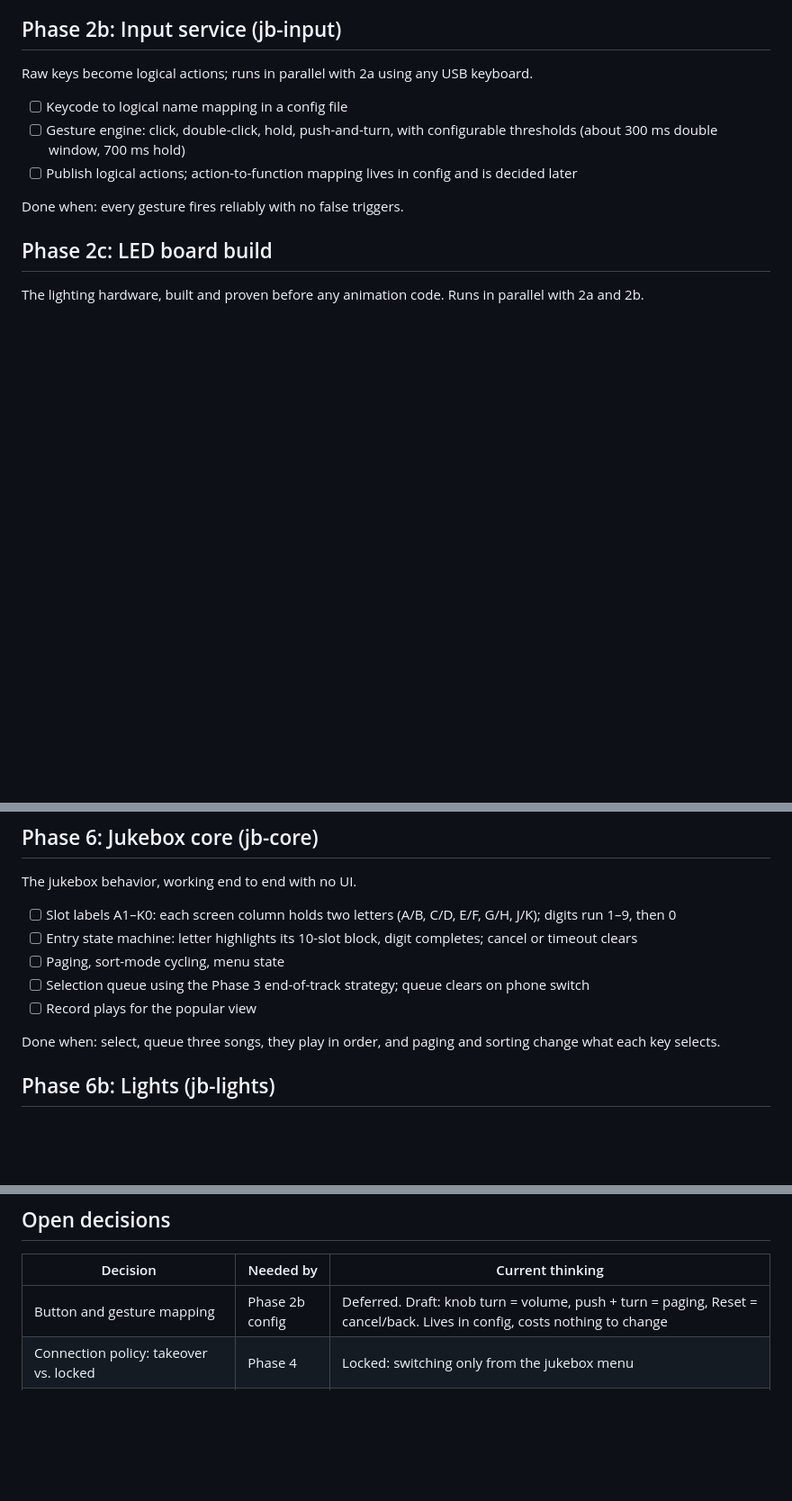
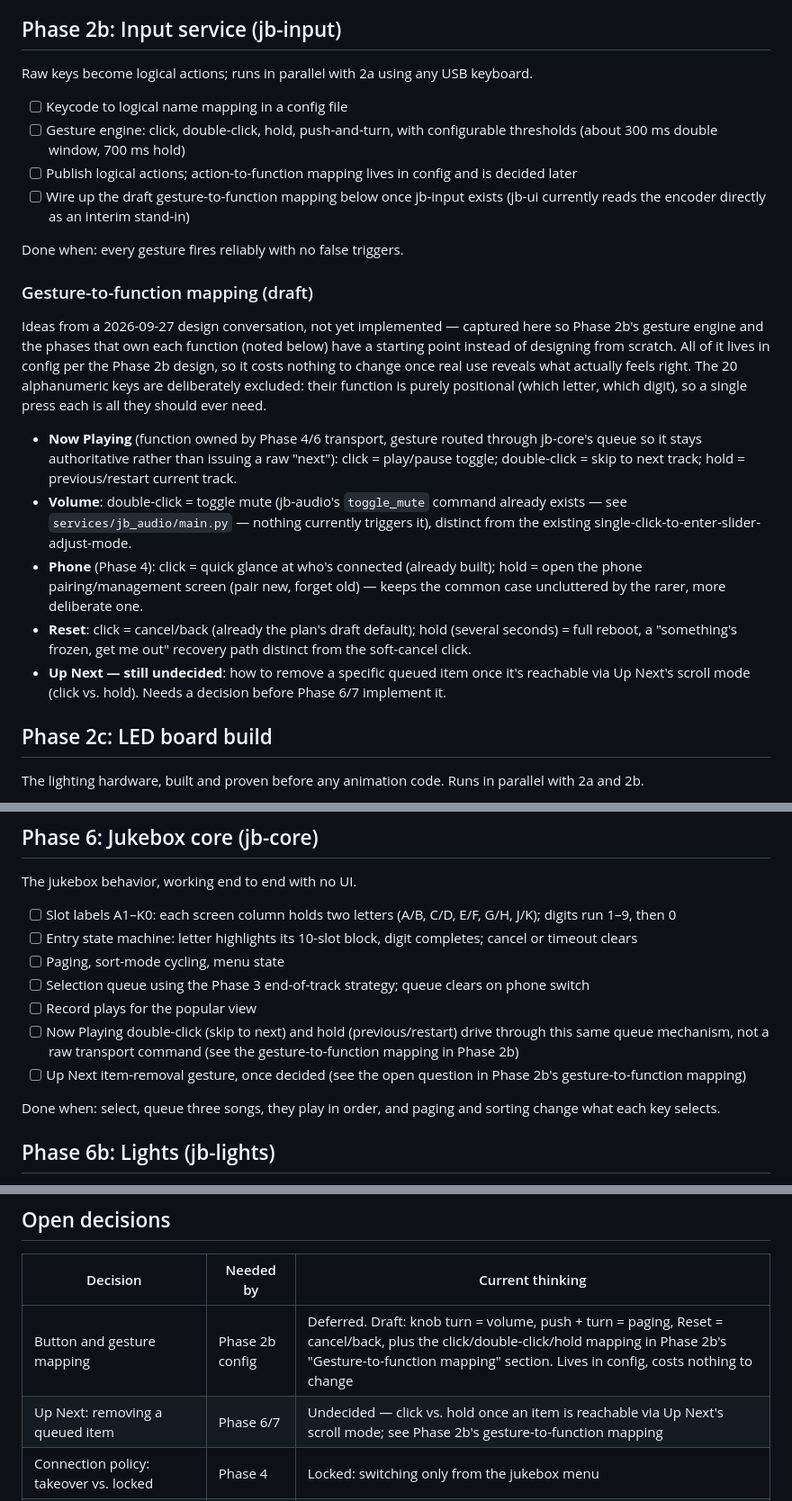
Before and after one commit to SnorbWorks/juk3-box, a Markdown page: Virtual Jukebox — Development Plan.md, 3 parts joined by grey strips. Shown at 90% size. Drawn GitHub-style; blank space fills up the shorter version.

Commit message:
Log gesture-to-function mapping ideas in the dev plan
Captures the click/double-click/hold brainstorm (Now Playing transport,
Volume mute, Phone pairing screen, Reset reboot) as a draft section under
Phase 2b, with forward-pointer bullets in Phases 4/6/8 and updated Open
Decisions entries, including the still-undecided Up Next removal gesture.

Co-Authored-By: Claude Sonnet 5 <noreply@anthropic.com>

```diff
--- a/Virtual Jukebox — Development Plan.md
+++ b/Virtual Jukebox — Development Plan.md
@@ -157,8 +157,19 @@ Raw keys become logical actions; runs in parallel with 2a using any USB keyboard
 - [ ] Keycode to logical name mapping in a config file
 - [ ] Gesture engine: click, double-click, hold, push-and-turn, with configurable thresholds (about 300 ms double window, 700 ms hold)
 - [ ] Publish logical actions; action-to-function mapping lives in config and is decided later
+- [ ] Wire up the draft gesture-to-function mapping below once jb-input exists (jb-ui currently reads the encoder directly as an interim stand-in)
 
 Done when: every gesture fires reliably with no false triggers.
+
+### Gesture-to-function mapping (draft)
+
+Ideas from a 2026-09-27 design conversation, not yet implemented — captured here so Phase 2b's gesture engine and the phases that own each function (noted below) have a starting point instead of designing from scratch. All of it lives in config per the Phase 2b design, so it costs nothing to change once real use reveals what actually feels right. The 20 alphanumeric keys are deliberately excluded: their function is purely positional (which letter, which digit), so a single press each is all they should ever need.
+
+- **Now Playing** (function owned by Phase 4/6 transport, gesture routed through jb-core's queue so it stays authoritative rather than issuing a raw "next"): click = play/pause toggle; double-click = skip to next track; hold = previous/restart current track.
+- **Volume**: double-click = toggle mute (jb-audio's `toggle_mute` command already exists — see `services/jb_audio/main.py` — nothing currently triggers it), distinct from the existing single-click-to-enter-slider-adjust-mode.
+- **Phone** (Phase 4): click = quick glance at who's connected (already built); hold = open the phone pairing/management screen (pair new, forget old) — keeps the common case uncluttered by the rarer, more deliberate one.
+- **Reset**: click = cancel/back (already the plan's draft default); hold (several seconds) = full reboot, a "something's frozen, get me out" recovery path distinct from the soft-cancel click.
+- **Up Next — still undecided**: how to remove a specific queued item once it's reachable via Up Next's scroll mode (click vs. hold). Needs a decision before Phase 6/7 implement it.
 
 ## Phase 2c: LED board build
 
@@ -231,6 +243,8 @@ The jukebox behavior, working end to end with no UI.
 - [ ] Paging, sort-mode cycling, menu state
 - [ ] Selection queue using the Phase 3 end-of-track strategy; queue clears on phone switch
 - [ ] Record plays for the popular view
+- [ ] Now Playing double-click (skip to next) and hold (previous/restart) drive through this same queue mechanism, not a raw transport command (see the gesture-to-function mapping in Phase 2b)
+- [ ] Up Next item-removal gesture, once decided (see the open question in Phase 2b's gesture-to-function mapping)
 
 Done when: select, queue three songs, they play in order, and paging and sorting change what each key selects.
 
@@ -309,7 +324,8 @@ A second adapter: local files on USB or SD with tags and embedded art, played th
 
 | Decision | Needed by | Current thinking |
 | --- | --- | --- |
-| Button and gesture mapping | Phase 2b config | Deferred. Draft: knob turn = volume, push + turn = paging, Reset = cancel/back. Lives in config, costs nothing to change |
+| Button and gesture mapping | Phase 2b config | Deferred. Draft: knob turn = volume, push + turn = paging, Reset = cancel/back, plus the click/double-click/hold mapping in Phase 2b's "Gesture-to-function mapping" section. Lives in config, costs nothing to change |
+| Up Next: removing a queued item | Phase 6/7 | Undecided — click vs. hold once an item is reachable via Up Next's scroll mode; see Phase 2b's gesture-to-function mapping |
 | Connection policy: takeover vs. locked | Phase 4 | Locked: switching only from the jukebox menu |
 | Monitor size, resolution, aspect | Phase 7 | Mockup is 4:3 |
 | Coin-return retrofit feasibility | Phase 2a | Fallback: separate panel knob, still fits the pin budget |
```
Also changed, not shown: other parts of Virtual Jukebox — Development Plan.md (+2 -0 lines).
